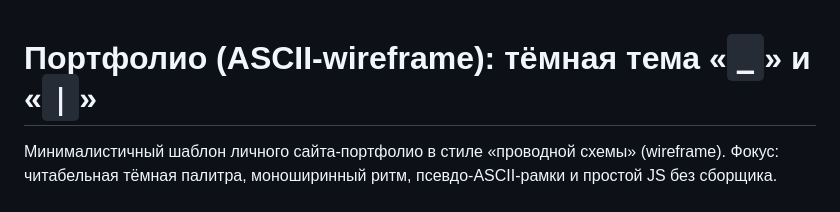
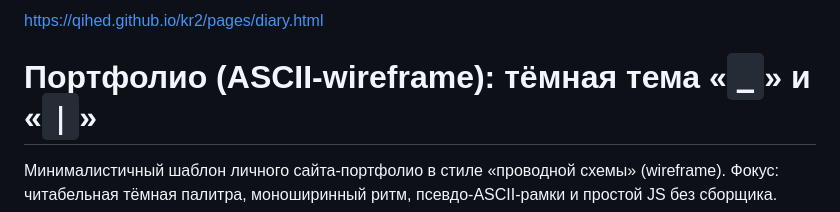
Before and after one commit to qihed/kr2, a Markdown page: README.md, the part around the change. GitHub-like rendering.

```diff
--- a/README.md
+++ b/README.md
@@ -1,3 +1,5 @@
+https://qihed.github.io/kr2/pages/diary.html
+
 # Портфолио (ASCII-wireframe): тёмная тема «`_`» и «`|`»
 
 Минималистичный шаблон личного сайта-портфолио в стиле «проводной схемы» (wireframe).
```
